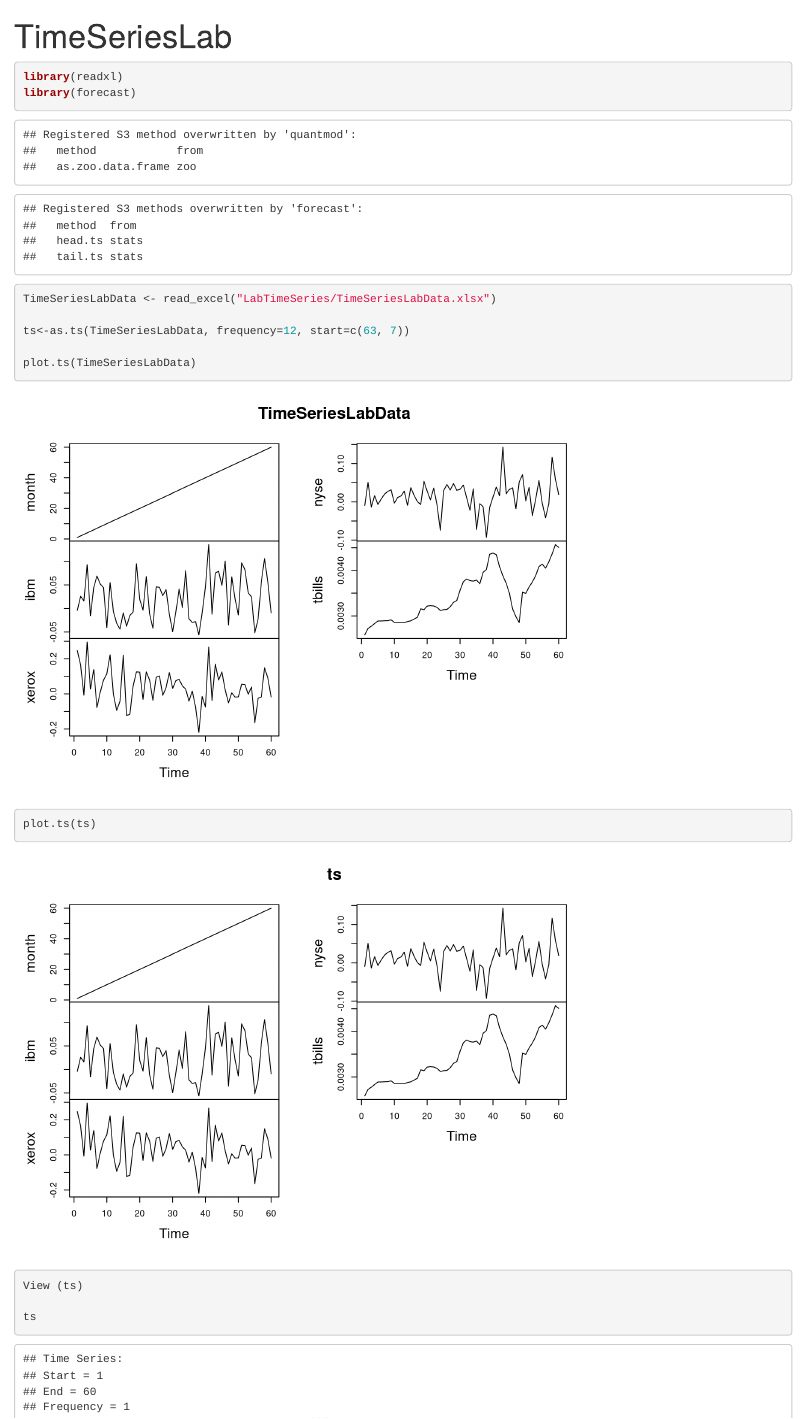
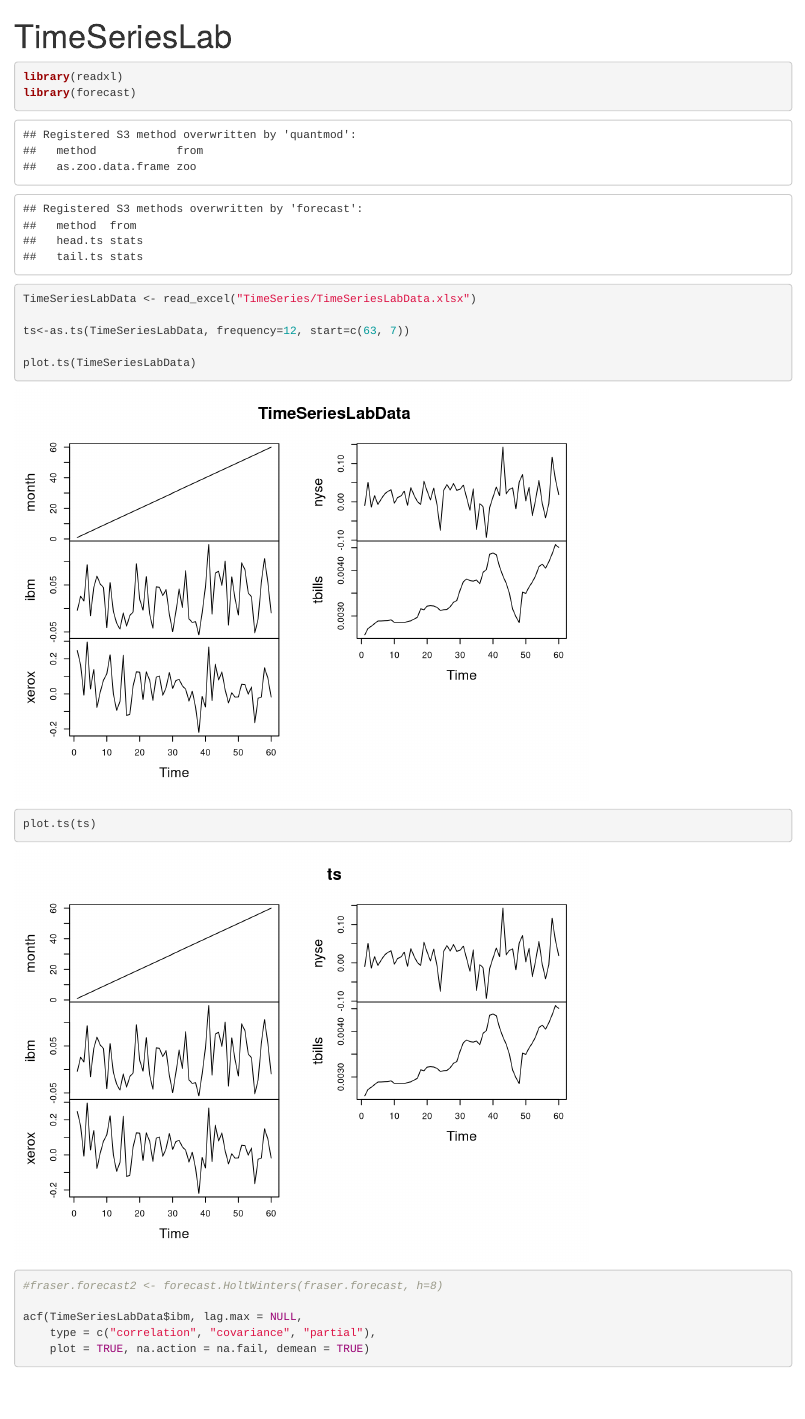
Before and after one commit to mnblanco/TBANLT540, an R Markdown document (TimeSeries/LabTimeSeries.Rmd): the page in a window 1100 px wide, from its top. Rendered offline with R 4.5, knitr and Pandoc, with nearby package versions; some code elsewhere in the file could not run offline.

Commit message:
updated code

```diff
--- a/TimeSeries/LabTimeSeries.Rmd
+++ b/TimeSeries/LabTimeSeries.Rmd
@@ -13,7 +13,7 @@ knitr::opts_knit$set(root.dir = rprojroot::find_rstudio_root_file())
 library(readxl)
 library(forecast)
 
-TimeSeriesLabData <- read_excel("LabTimeSeries/TimeSeriesLabData.xlsx")
+TimeSeriesLabData <- read_excel("TimeSeries/TimeSeriesLabData.xlsx")
 
 ts<-as.ts(TimeSeriesLabData, frequency=12, start=c(63, 7))
 
@@ -21,9 +21,7 @@ plot.ts(TimeSeriesLabData)
 
 plot.ts(ts)
 
-View (ts)
 
-ts
 
 
 #fraser.forecast2 <- forecast.HoltWinters(fraser.forecast, h=8)
```
Also changed, not shown: GettingStarted/LabGettingStarted.Rmd (+1 -1 lines), TimeSeries/LabTimeSeries.html (added).
